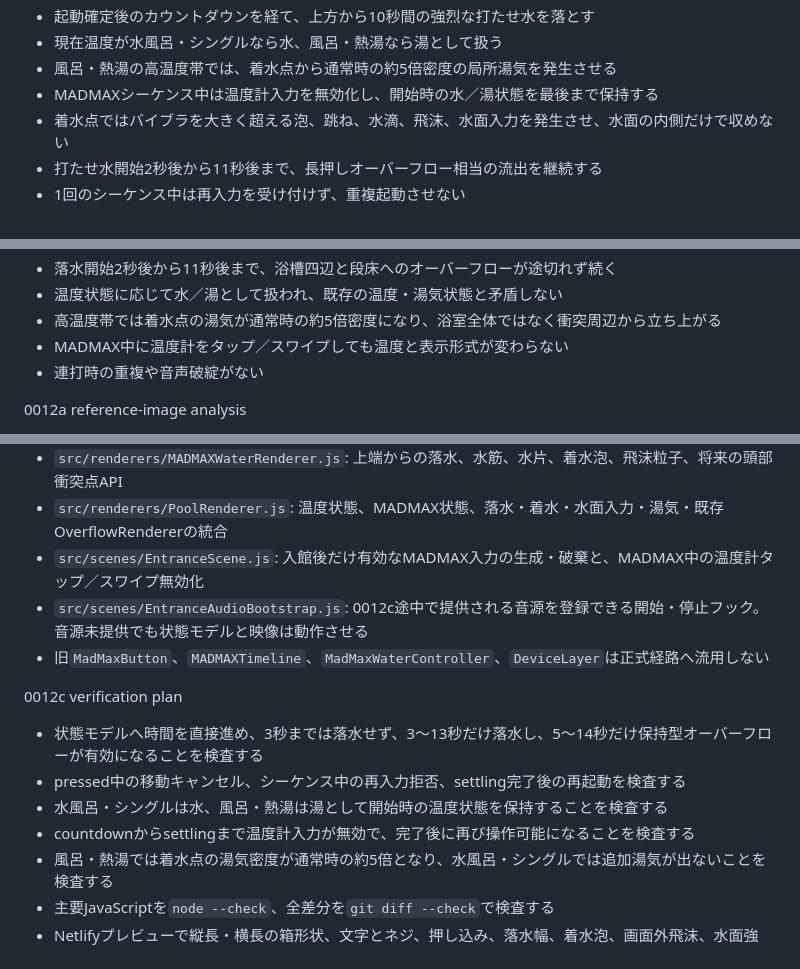
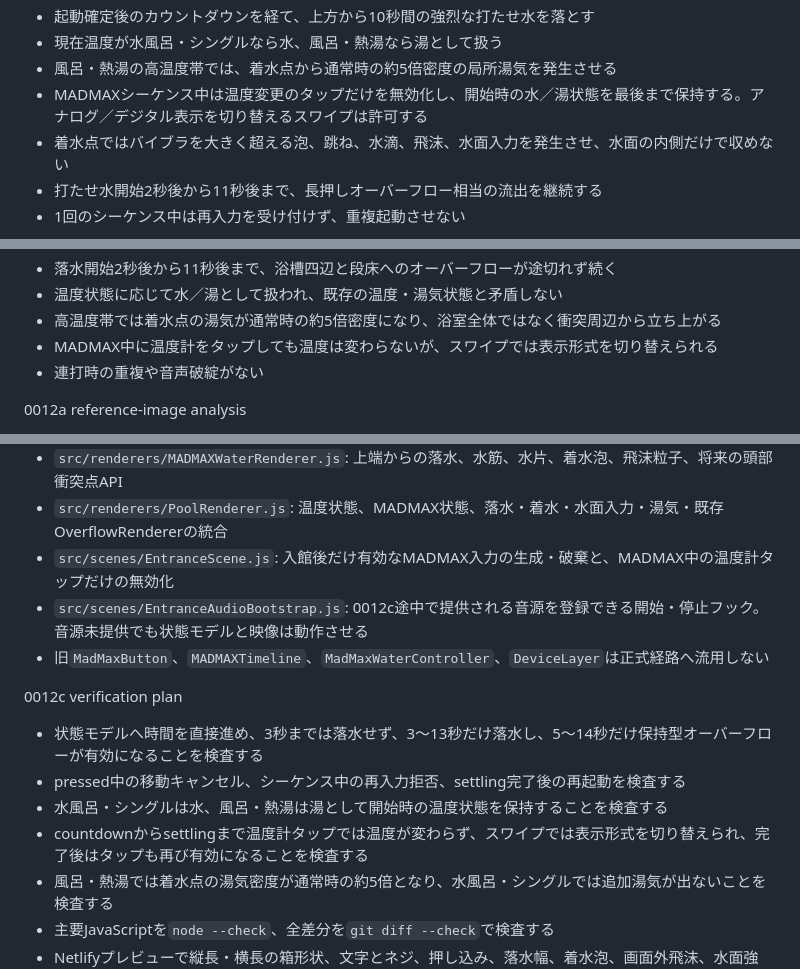
Before and after one commit to tkatochin/SplashDesigner, a Markdown page: ARCHITECTURE.md, 3 parts joined by grey strips. GitHub-like rendering.

Commit message:
Allow thermometer display swipe during MADMAX

```diff
--- a/ARCHITECTURE.md
+++ b/ARCHITECTURE.md
@@ -542,7 +542,7 @@ Scope
 -   起動確定後のカウントダウンを経て、上方から10秒間の強烈な打たせ水を落とす
 -   現在温度が水風呂・シングルなら水、風呂・熱湯なら湯として扱う
 -   風呂・熱湯の高温度帯では、着水点から通常時の約5倍密度の局所湯気を発生させる
--   MADMAXシーケンス中は温度計入力を無効化し、開始時の水／湯状態を最後まで保持する
+-   MADMAXシーケンス中は温度変更のタップだけを無効化し、開始時の水／湯状態を最後まで保持する。アナログ／デジタル表示を切り替えるスワイプは許可する
 -   着水点ではバイブラを大きく超える泡、跳ね、水滴、飛沫、水面入力を発生させ、水面の内側だけで収めない
 -   打たせ水開始2秒後から11秒後まで、長押しオーバーフロー相当の流出を継続する
 -   1回のシーケンス中は再入力を受け付けず、重複起動させない
@@ -563,7 +563,7 @@ Completion
 -   落水開始2秒後から11秒後まで、浴槽四辺と段床へのオーバーフローが途切れず続く
 -   温度状態に応じて水／湯として扱われ、既存の温度・湯気状態と矛盾しない
 -   高温度帯では着水点の湯気が通常時の約5倍密度になり、浴室全体ではなく衝突周辺から立ち上がる
--   MADMAX中に温度計をタップ／スワイプしても温度と表示形式が変わらない
+-   MADMAX中に温度計をタップしても温度は変わらないが、スワイプでは表示形式を切り替えられる
 -   連打時の重複や音声破綻がない
 
 0012a reference-image analysis
@@ -635,7 +635,7 @@ Completion
 -   `src/effects/MADMAXOverflowEffect.js`: 5〜14秒の保持型オーバーフローと解放後の減衰
 -   `src/renderers/MADMAXWaterRenderer.js`: 上端からの落水、水筋、水片、着水泡、飛沫粒子、将来の頭部衝突点API
 -   `src/renderers/PoolRenderer.js`: 温度状態、MADMAX状態、落水・着水・水面入力・湯気・既存OverflowRendererの統合
--   `src/scenes/EntranceScene.js`: 入館後だけ有効なMADMAX入力の生成・破棄と、MADMAX中の温度計タップ／スワイプ無効化
+-   `src/scenes/EntranceScene.js`: 入館後だけ有効なMADMAX入力の生成・破棄と、MADMAX中の温度計タップだけの無効化
 -   `src/scenes/EntranceAudioBootstrap.js`: 0012c途中で提供される音源を登録できる開始・停止フック。音源未提供でも状態モデルと映像は動作させる
 -   旧`MadMaxButton`、`MADMAXTimeline`、`MadMaxWaterController`、`DeviceLayer`は正式経路へ流用しない
 
@@ -644,7 +644,7 @@ Completion
 -   状態モデルへ時間を直接進め、3秒までは落水せず、3〜13秒だけ落水し、5〜14秒だけ保持型オーバーフローが有効になることを検査する
 -   pressed中の移動キャンセル、シーケンス中の再入力拒否、settling完了後の再起動を検査する
 -   水風呂・シングルは水、風呂・熱湯は湯として開始時の温度状態を保持することを検査する
--   countdownからsettlingまで温度計入力が無効で、完了後に再び操作可能になることを検査する
+-   countdownからsettlingまで温度計タップでは温度が変わらず、スワイプでは表示形式を切り替えられ、完了後はタップも再び有効になることを検査する
 -   風呂・熱湯では着水点の湯気密度が通常時の約5倍となり、水風呂・シングルでは追加湯気が出ないことを検査する
 -   主要JavaScriptを`node --check`、全差分を`git diff --check`で検査する
 -   Netlifyプレビューで縦長・横長の箱形状、文字とネジ、押し込み、落水幅、着水泡、画面外飛沫、水面強度、湯気、9秒保持オーバーフローを確認する
```
Also changed, not shown: other parts of ARCHITECTURE.md (+1 -1 lines).
